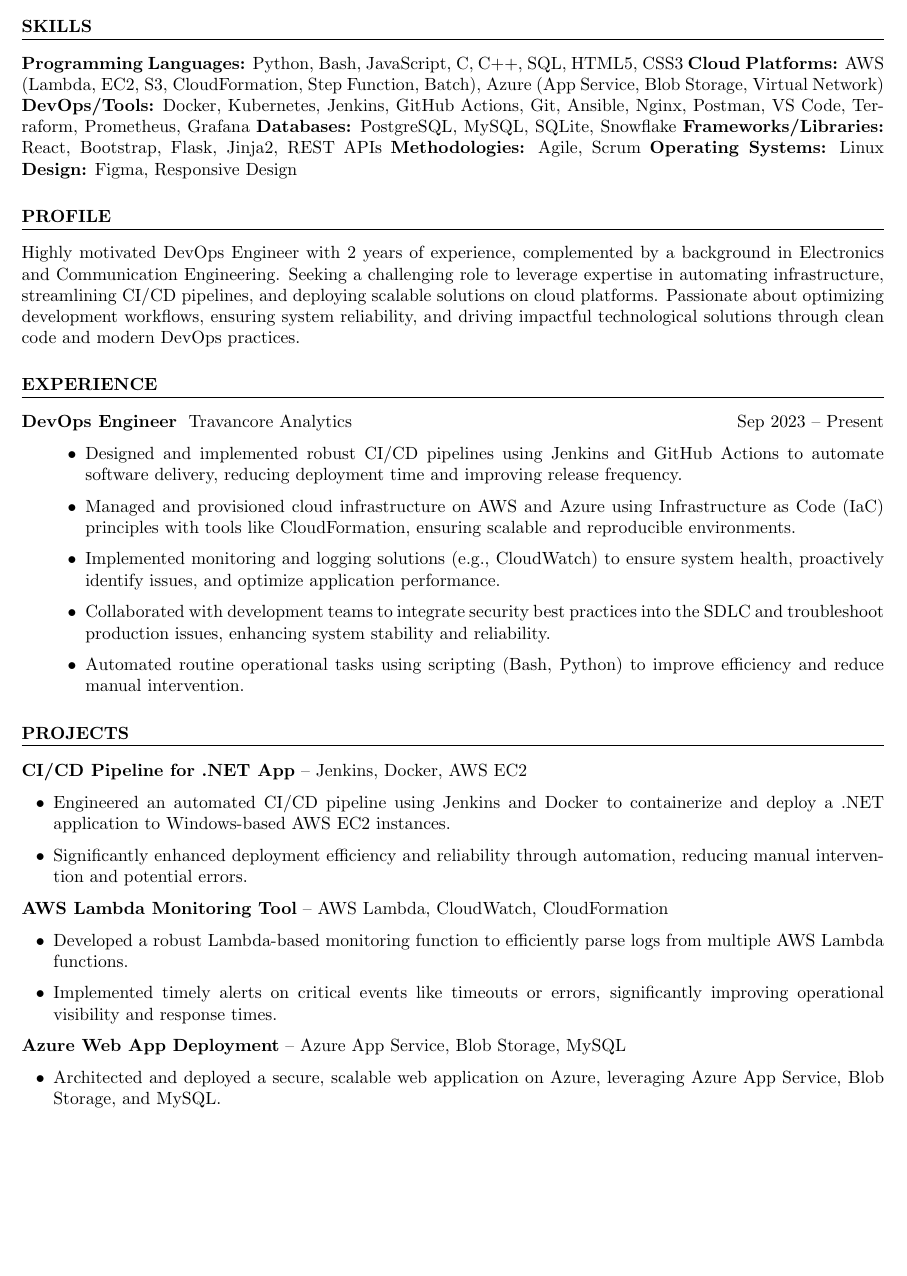
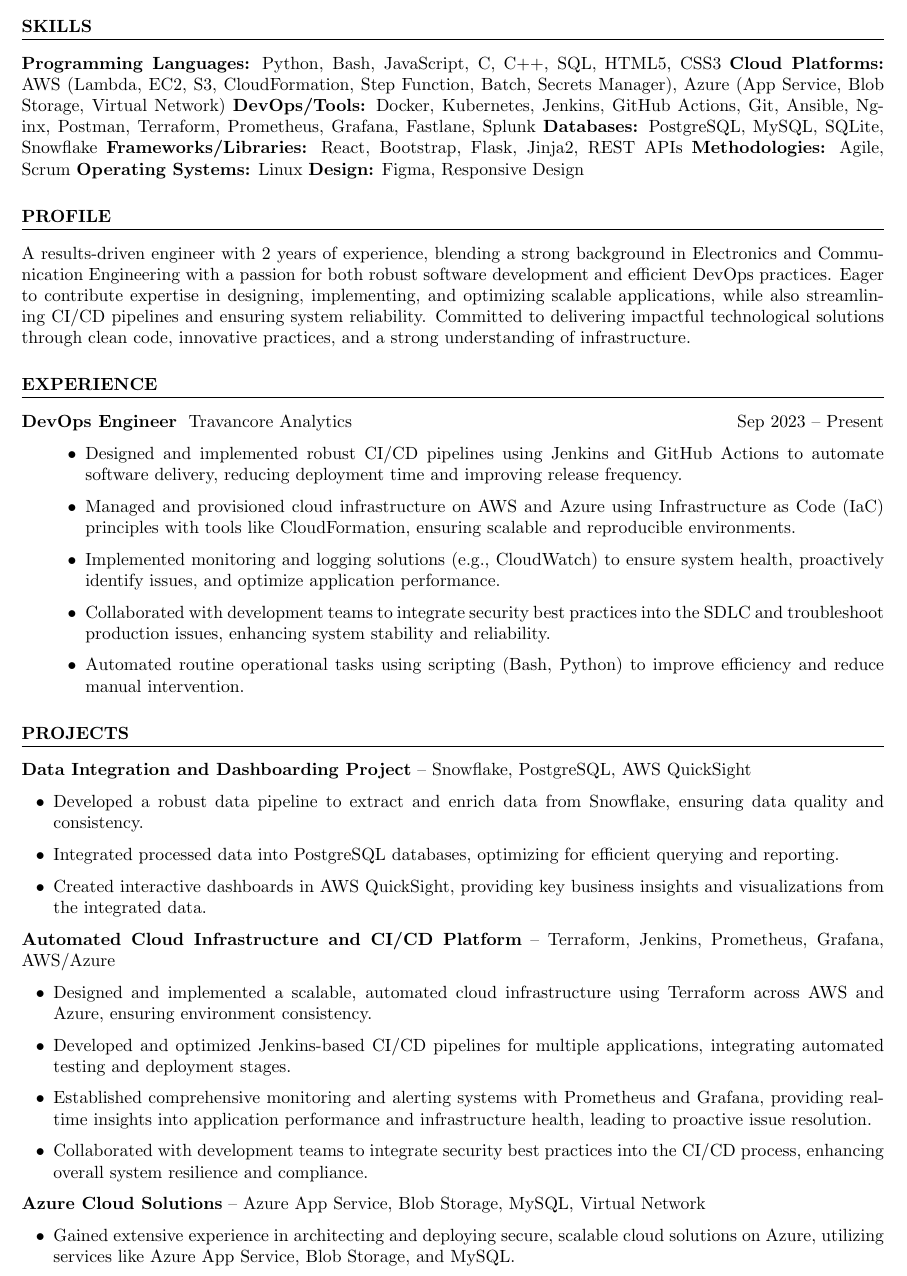
Before and after one commit to LavishPrince/resume, a LaTeX CV (resume.tex): part of page 1 of 2, cut so that both start at the same text, the shorter picture padded with empty space. Compiled offline with pdfLaTeX.

Commit message:
Refactor profile to combine SDE and DevOps qualities, updated skills, and reordered projects.

```diff
--- a/resume.tex
+++ b/resume.tex
@@ -26,8 +26,8 @@
 % Skills
 \section*{Skills}
 \textbf{Programming Languages:} Python, Bash, JavaScript, C, C++, SQL, HTML5, CSS3
-\textbf{Cloud Platforms:} AWS (Lambda, EC2, S3, CloudFormation, Step Function, Batch), Azure (App Service, Blob Storage, Virtual Network)
-\textbf{DevOps/Tools:} Docker, Kubernetes, Jenkins, GitHub Actions, Git, Ansible, Nginx, Postman, VS Code, Terraform, Prometheus, Grafana
+\textbf{Cloud Platforms:} AWS (Lambda, EC2, S3, CloudFormation, Step Function, Batch, Secrets Manager), Azure (App Service, Blob Storage, Virtual Network)
+\textbf{DevOps/Tools:} Docker, Kubernetes, Jenkins, GitHub Actions, Git, Ansible, Nginx, Postman, Terraform, Prometheus, Grafana, Fastlane, Splunk
 \textbf{Databases:} PostgreSQL, MySQL, SQLite, Snowflake
 \textbf{Frameworks/Libraries:} React, Bootstrap, Flask, Jinja2, REST APIs
 \textbf{Methodologies:} Agile, Scrum
@@ -36,7 +36,7 @@
 
 % Profile
 \section*{Profile}
-Highly motivated DevOps Engineer with 2 years of experience, complemented by a background in Electronics and Communication Engineering. Seeking a challenging role to leverage expertise in automating infrastructure, streamlining CI/CD pipelines, and deploying scalable solutions on cloud platforms. Passionate about optimizing development workflows, ensuring system reliability, and driving impactful technological solutions through clean code and modern DevOps practices.
+A results-driven engineer with 2 years of experience, blending a strong background in Electronics and Communication Engineering with a passion for both robust software development and efficient DevOps practices. Eager to contribute expertise in designing, implementing, and optimizing scalable applications, while also streamlining CI/CD pipelines and ensuring system reliability. Committed to delivering impactful technological solutions through clean code, innovative practices, and a strong understanding of infrastructure.
 
 % Experience
 \section*{Experience}
@@ -53,21 +53,32 @@
 
 % Projects
 \section*{Projects}
-\textbf{CI/CD Pipeline for .NET App} – Jenkins, Docker, AWS EC2
+	\textbf{Data Integration and Dashboarding Project} – Snowflake, PostgreSQL, AWS QuickSight
 \begin{itemize}[leftmargin=0.25in, label=\textbullet]
-    \item Engineered an automated CI/CD pipeline using Jenkins and Docker to containerize and deploy a .NET application to Windows-based AWS EC2 instances.
-    \item Significantly enhanced deployment efficiency and reliability through automation, reducing manual intervention and potential errors.
+    \item Developed a robust data pipeline to extract and enrich data from Snowflake, ensuring data quality and consistency.
+    \item Integrated processed data into PostgreSQL databases, optimizing for efficient querying and reporting.
+    \item Created interactive dashboards in AWS QuickSight, providing key business insights and visualizations from the integrated data.
 \end{itemize}
 
-\textbf{AWS Lambda Monitoring Tool} – AWS Lambda, CloudWatch, CloudFormation
+
+	\textbf{Automated Cloud Infrastructure and CI/CD Platform} – Terraform, Jenkins, Prometheus, Grafana, AWS/Azure
 \begin{itemize}[leftmargin=0.25in, label=\textbullet]
-    \item Developed a robust Lambda-based monitoring function to efficiently parse logs from multiple AWS Lambda functions.
-    \item Implemented timely alerts on critical events like timeouts or errors, significantly improving operational visibility and response times.
+    \item Designed and implemented a scalable, automated cloud infrastructure using Terraform across AWS and Azure, ensuring environment consistency.
+    \item Developed and optimized Jenkins-based CI/CD pipelines for multiple applications, integrating automated testing and deployment stages.
+    \item Established comprehensive monitoring and alerting systems with Prometheus and Grafana, providing real-time insights into application performance and infrastructure health, leading to proactive issue resolution.
+    \item Collaborated with development teams to integrate security best practices into the CI/CD process, enhancing overall system resilience and compliance.
 \end{itemize}
 
-\textbf{Azure Web App Deployment} – Azure App Service, Blob Storage, MySQL
+
+
+
+
+
+
+\textbf{Azure Cloud Solutions} – Azure App Service, Blob Storage, MySQL, Virtual Network
 \begin{itemize}[leftmargin=0.25in, label=\textbullet]
-    \item Architected and deployed a secure, scalable web application on Azure, leveraging Azure App Service, Blob Storage, and MySQL.
+    \item Gained extensive experience in architecting and deploying secure, scalable cloud solutions on Azure, utilizing services like Azure App Service, Blob Storage, and MySQL.
+
     \item Ensured robust backend data isolation within a Virtual Network, enhancing security and compliance.
 \end{itemize}
 
```
